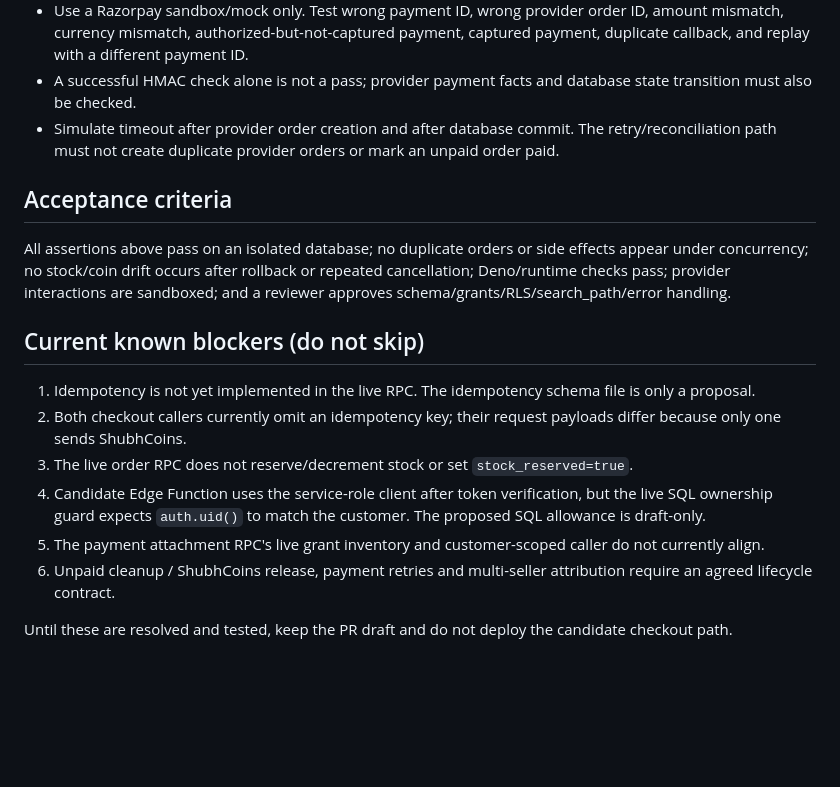
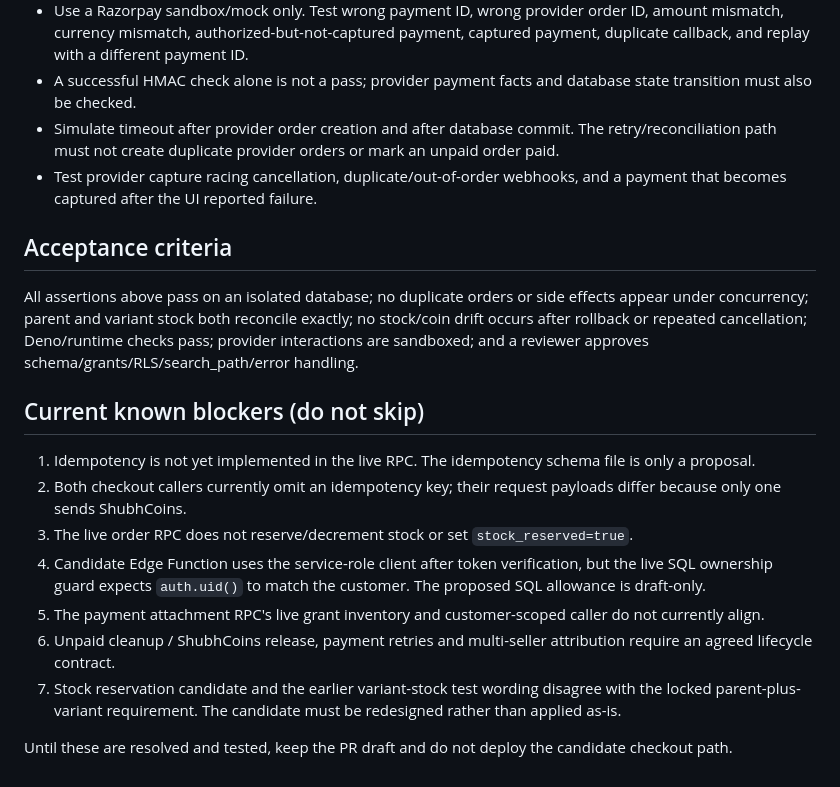
Before and after one commit to sschoudharyshubhammundhar-stack/ShubhMart, a Markdown page: docs/drafts/CHECKOUT_ISOLATED_TEST_RUNBOOK.md, the part around one of its changes. Drawn GitHub-style; blank space fills up the shorter version.

```diff
--- a/docs/drafts/CHECKOUT_ISOLATED_TEST_RUNBOOK.md
+++ b/docs/drafts/CHECKOUT_ISOLATED_TEST_RUNBOOK.md
@@ -48,10 +62,11 @@ The current branch has passed 30 JavaScript syntax/source-regression checks. Tho
 - Use a Razorpay sandbox/mock only. Test wrong payment ID, wrong provider order ID, amount mismatch, currency mismatch, authorized-but-not-captured payment, captured payment, duplicate callback, and replay with a different payment ID.
 - A successful HMAC check alone is not a pass; provider payment facts and database state transition must also be checked.
 - Simulate timeout after provider order creation and after database commit. The retry/reconciliation path must not create duplicate provider orders or mark an unpaid order paid.
+- Test provider capture racing cancellation, duplicate/out-of-order webhooks, and a payment that becomes captured after the UI reported failure.
 
 ## Acceptance criteria
 
-All assertions above pass on an isolated database; no duplicate orders or side effects appear under concurrency; no stock/coin drift occurs after rollback or repeated cancellation; Deno/runtime checks pass; provider interactions are sandboxed; and a reviewer approves schema/grants/RLS/search_path/error handling.
+All assertions above pass on an isolated database; no duplicate orders or side effects appear under concurrency; parent and variant stock both reconcile exactly; no stock/coin drift occurs after rollback or repeated cancellation; Deno/runtime checks pass; provider interactions are sandboxed; and a reviewer approves schema/grants/RLS/search_path/error handling.
 
 ## Current known blockers (do not skip)
 
@@ -61,5 +76,6 @@ All assertions above pass on an isolated database; no duplicate orders or side e
 4. Candidate Edge Function uses the service-role client after token verification, but the live SQL ownership guard expects `auth.uid()` to match the customer. The proposed SQL allowance is draft-only.
 5. The payment attachment RPC's live grant inventory and customer-scoped caller do not currently align.
 6. Unpaid cleanup / ShubhCoins release, payment retries and multi-seller attribution require an agreed lifecycle contract.
+7. Stock reservation candidate and the earlier variant-stock test wording disagree with the locked parent-plus-variant requirement. The candidate must be redesigned rather than applied as-is.
 
 Until these are resolved and tested, keep the PR draft and do not deploy the candidate checkout path.
```
Also changed, not shown: other parts of docs/drafts/CHECKOUT_ISOLATED_TEST_RUNBOOK.md (+21 -7 lines).
